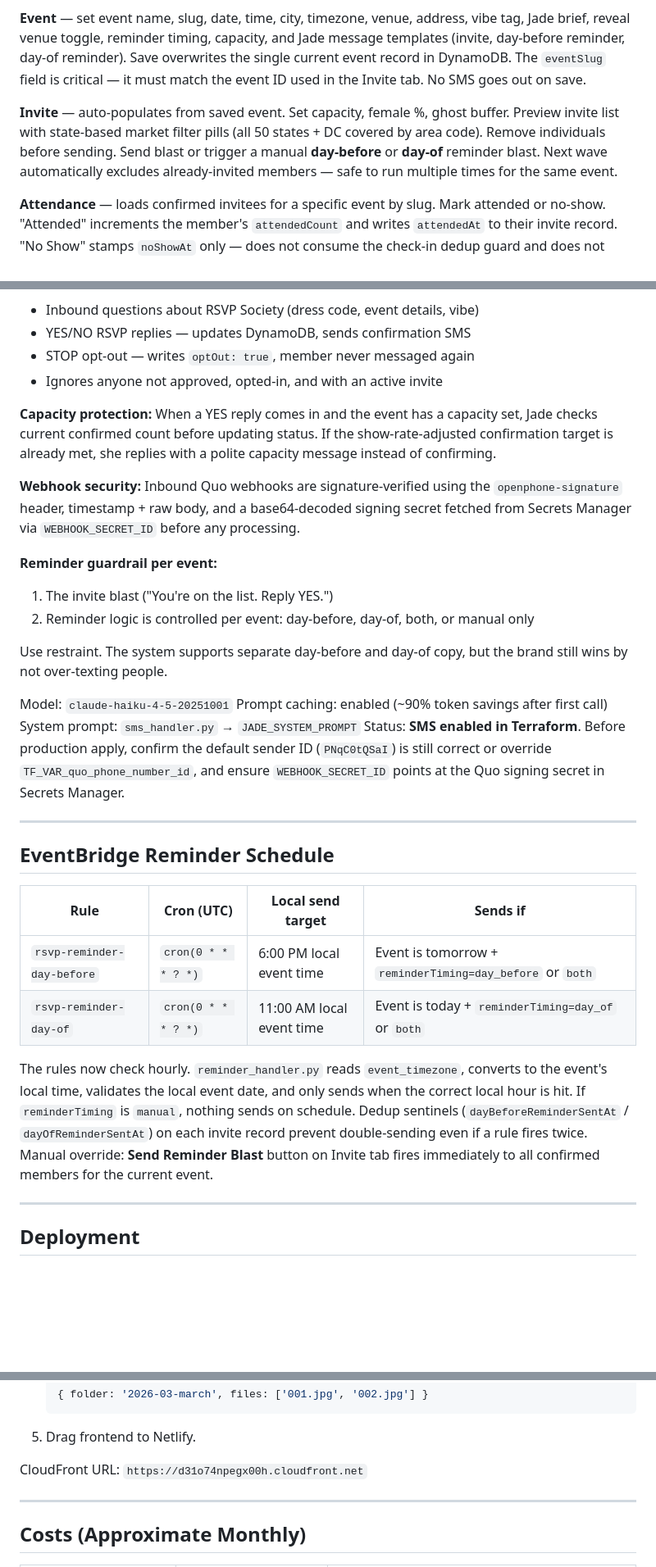
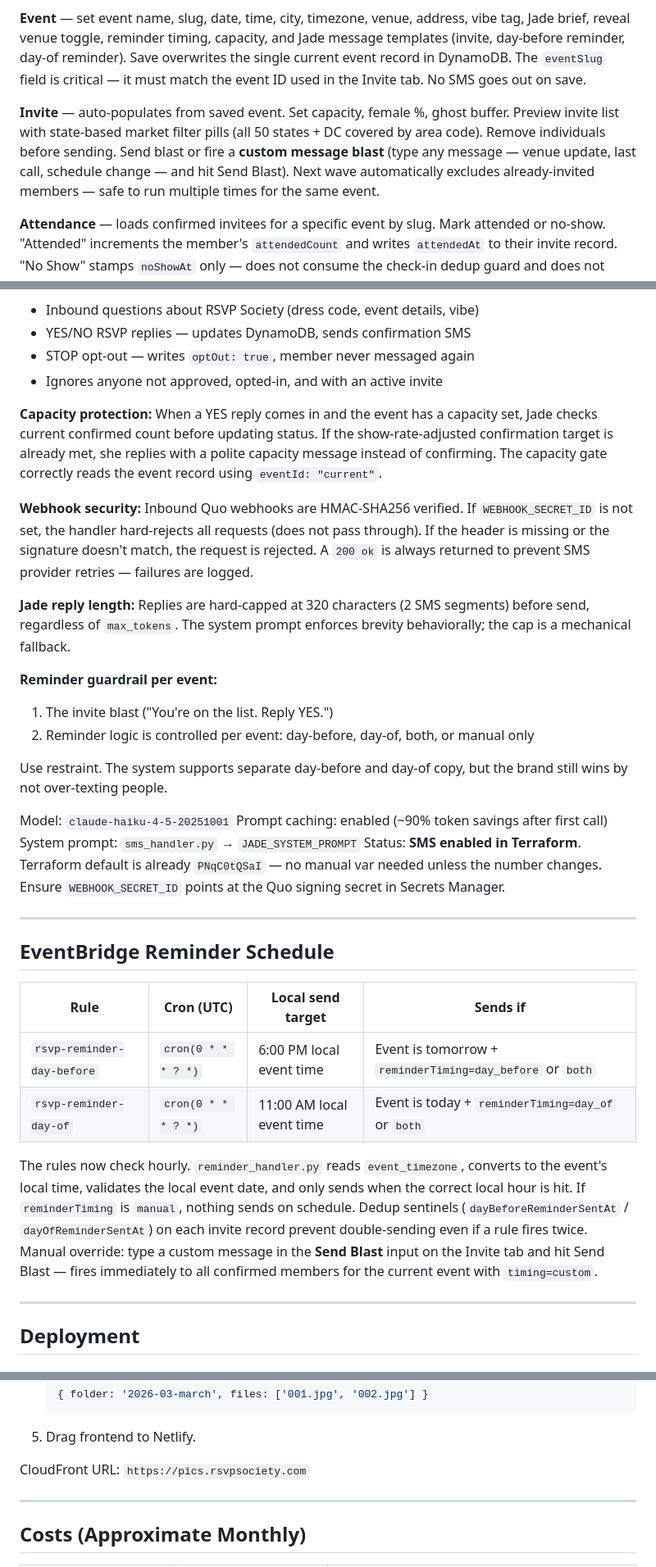
Before and after one commit to JNHolman/rsvp-society, a Markdown page: README.md, 3 parts joined by grey strips. Shown at 82% size. Rendered like a GitHub page; blank space fills up the shorter version.

````diff
--- a/README.md
+++ b/README.md
@@ -283,7 +287,7 @@ Login: admin token (stored in Secrets Manager — not in this file).
 
 **Event** — set event name, slug, date, time, city, timezone, venue, address, vibe tag, Jade brief, reveal venue toggle, reminder timing, capacity, and Jade message templates (invite, day-before reminder, day-of reminder). Save overwrites the single current event record in DynamoDB. The `eventSlug` field is critical — it must match the event ID used in the Invite tab. No SMS goes out on save.
 
-**Invite** — auto-populates from saved event. Set capacity, female %, ghost buffer. Preview invite list with state-based market filter pills (all 50 states + DC covered by area code). Remove individuals before sending. Send blast or trigger a manual **day-before** or **day-of** reminder blast. Next wave automatically excludes already-invited members — safe to run multiple times for the same event.
+**Invite** — auto-populates from saved event. Set capacity, female %, ghost buffer. Preview invite list with state-based market filter pills (all 50 states + DC covered by area code). Remove individuals before sending. Send blast or fire a **custom message blast** (type any message — venue update, last call, schedule change — and hit Send Blast). Next wave automatically excludes already-invited members — safe to run multiple times for the same event.
 
 **Attendance** — loads confirmed invitees for a specific event by slug. Mark attended or no-show. "Attended" increments the member's `attendedCount` and writes `attendedAt` to their invite record. "No Show" stamps `noShowAt` only — does not consume the check-in dedup guard and does not touch counters, so the person can still be checked in at the door if they show up late.
 
@@ -328,9 +332,11 @@ She handles:
 - STOP opt-out — writes `optOut: true`, member never messaged again
 - Ignores anyone not approved, opted-in, and with an active invite
 
-**Capacity protection:** When a YES reply comes in and the event has a capacity set, Jade checks current confirmed count before updating status. If the show-rate-adjusted confirmation target is already met, she replies with a polite capacity message instead of confirming.
+**Capacity protection:** When a YES reply comes in and the event has a capacity set, Jade checks current confirmed count before updating status. If the show-rate-adjusted confirmation target is already met, she replies with a polite capacity message instead of confirming. The capacity gate correctly reads the event record using `eventId: "current"`.
 
-**Webhook security:** Inbound Quo webhooks are signature-verified using the `openphone-signature` header, timestamp + raw body, and a base64-decoded signing secret fetched from Secrets Manager via `WEBHOOK_SECRET_ID` before any processing.
+**Webhook security:** Inbound Quo webhooks are HMAC-SHA256 verified. If `WEBHOOK_SECRET_ID` is not set, the handler hard-rejects all requests (does not pass through). If the header is missing or the signature doesn't match, the request is rejected. A `200 ok` is always returned to prevent SMS provider retries — failures are logged.
+
+**Jade reply length:** Replies are hard-capped at 320 characters (2 SMS segments) before send, regardless of `max_tokens`. The system prompt enforces brevity behaviorally; the cap is a mechanical fallback.
 
 **Reminder guardrail per event:**
 1. The invite blast ("You're on the list. Reply YES.")
@@ -341,7 +347,7 @@ Use restraint. The system supports separate day-before and day-of copy, but the
 Model: `claude-haiku-4-5-20251001`
 Prompt caching: enabled (~90% token savings after first call)
 System prompt: `sms_handler.py` → `JADE_SYSTEM_PROMPT`
-Status: **SMS enabled in Terraform**. Before production apply, confirm the default sender ID (`PNqC0tQSaI`) is still correct or override `TF_VAR_quo_phone_number_id`, and ensure `WEBHOOK_SECRET_ID` points at the Quo signing secret in Secrets Manager.
+Status: **SMS enabled in Terraform**. Terraform default is already `PNqC0tQSaI` — no manual var needed unless the number changes. Ensure `WEBHOOK_SECRET_ID` points at the Quo signing secret in Secrets Manager.
 
 ---
 
@@ -352,7 +358,7 @@ Status: **SMS enabled in Terraform**. Before production apply, confirm the defau
 | `rsvp-reminder-day-before` | `cron(0 * * * ? *)` | 6:00 PM local event time | Event is tomorrow + `reminderTiming=day_before` or `both` |
 | `rsvp-reminder-day-of` | `cron(0 * * * ? *)` | 11:00 AM local event time | Event is today + `reminderTiming=day_of` or `both` |
 
-The rules now check hourly. `reminder_handler.py` reads `event_timezone`, converts to the event's local time, validates the local event date, and only sends when the correct local hour is hit. If `reminderTiming` is `manual`, nothing sends on schedule. Dedup sentinels (`dayBeforeReminderSentAt` / `dayOfReminderSentAt`) on each invite record prevent double-sending even if a rule fires twice. Manual override: **Send Reminder Blast** button on Invite tab fires immediately to all confirmed members for the current event.
+The rules now check hourly. `reminder_handler.py` reads `event_timezone`, converts to the event's local time, validates the local event date, and only sends when the correct local hour is hit. If `reminderTiming` is `manual`, nothing sends on schedule. Dedup sentinels (`dayBeforeReminderSentAt` / `dayOfReminderSentAt`) on each invite record prevent double-sending even if a rule fires twice. Manual override: type a custom message in the **Send Blast** input on the Invite tab and hit Send Blast — fires immediately to all confirmed members for the current event with `timing=custom`.
 
 ---
 
@@ -427,7 +432,7 @@ Built and ready. Currently shows empty state ("Photos coming soon"). After each
    ```
 5. Drag frontend to Netlify.
 
-CloudFront URL: `https://d31o74npegx00h.cloudfront.net`
+CloudFront URL: `https://pics.rsvpsociety.com`
 
 ---
 
````
Also changed, not shown: other parts of README.md (+42 -23 lines).
